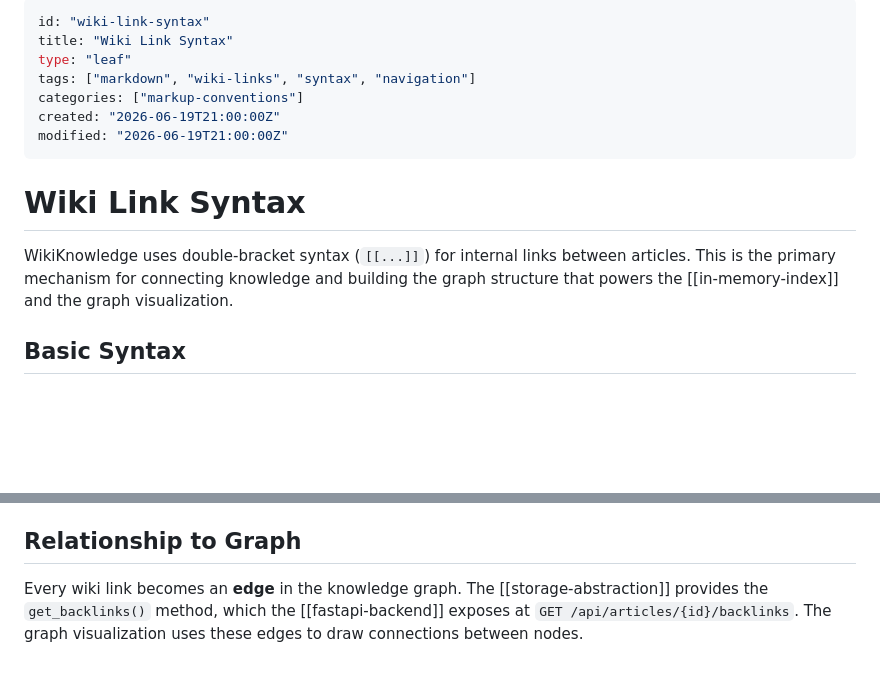
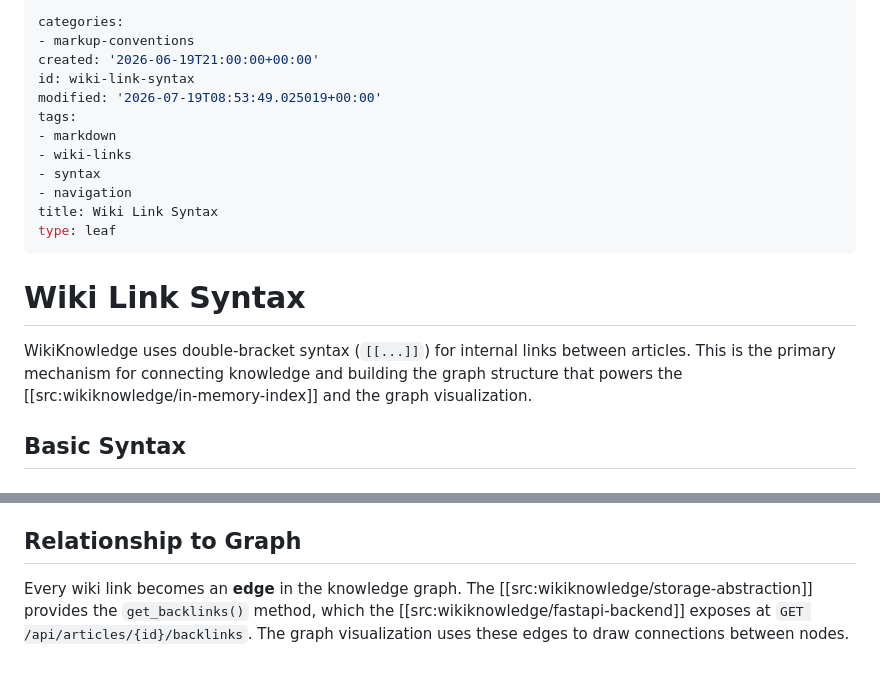
Before and after one commit to inckie/WikiKnowledge, a Markdown page: knowledge/articles/wiki-link-syntax.md, 2 parts joined by grey strips. Rendered like a GitHub page; blank space fills up the shorter version.

Commit message:
* updating old links

```diff
--- a/knowledge/articles/wiki-link-syntax.md
+++ b/knowledge/articles/wiki-link-syntax.md
@@ -1,16 +1,21 @@
 ---
-id: "wiki-link-syntax"
-title: "Wiki Link Syntax"
-type: "leaf"
-tags: ["markdown", "wiki-links", "syntax", "navigation"]
-categories: ["markup-conventions"]
-created: "2026-06-19T21:00:00Z"
-modified: "2026-06-19T21:00:00Z"
+categories:
+- markup-conventions
+created: '2026-06-19T21:00:00+00:00'
+id: wiki-link-syntax
+modified: '2026-07-19T08:53:49.025019+00:00'
+tags:
+- markdown
+- wiki-links
+- syntax
+- navigation
+title: Wiki Link Syntax
+type: leaf
 ---
 
 # Wiki Link Syntax
 
-WikiKnowledge uses double-bracket syntax (`[[...]]`) for internal links between articles. This is the primary mechanism for connecting knowledge and building the graph structure that powers the [[in-memory-index]] and the graph visualization.
+WikiKnowledge uses double-bracket syntax (`[[...]]`) for internal links between articles. This is the primary mechanism for connecting knowledge and building the graph structure that powers the [[src:wikiknowledge/in-memory-index]] and the graph visualization.
 
 ## Basic Syntax
 
@@ -77,4 +82,4 @@ The "What Links Here" query is one of the most powerful navigation tools in the
 
 ## Relationship to Graph
 
-Every wiki link becomes an **edge** in the knowledge graph. The [[storage-abstraction]] provides the `get_backlinks()` method, which the [[fastapi-backend]] exposes at `GET /api/articles/{id}/backlinks`. The graph visualization uses these edges to draw connections between nodes.
+Every wiki link becomes an **edge** in the knowledge graph. The [[src:wikiknowledge/storage-abstraction]] provides the `get_backlinks()` method, which the [[src:wikiknowledge/fastapi-backend]] exposes at `GET /api/articles/{id}/backlinks`. The graph visualization uses these edges to draw connections between nodes.
```
